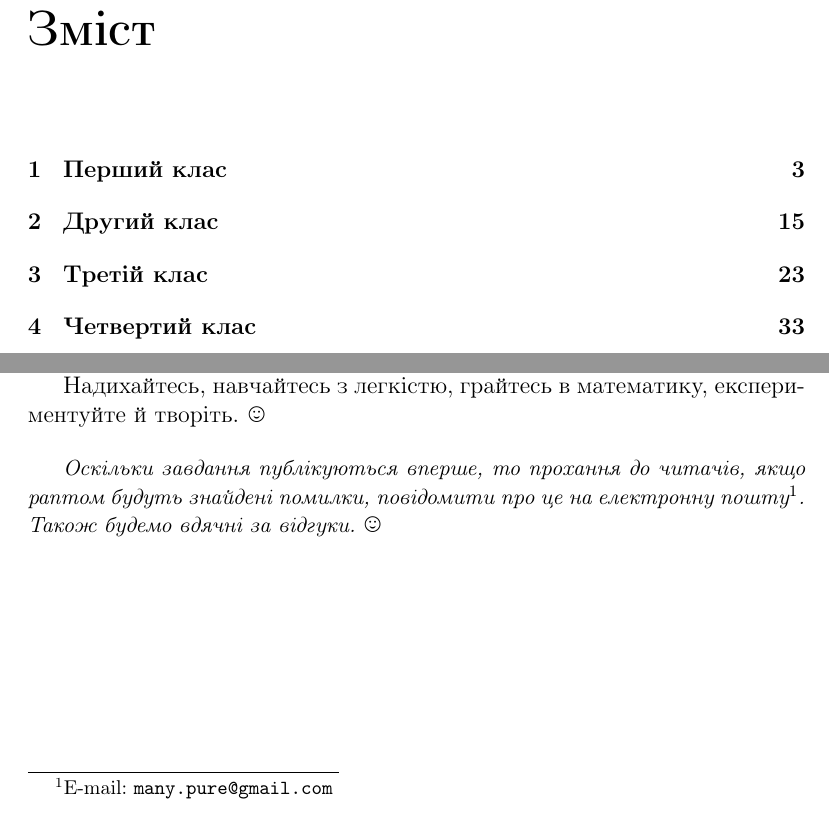
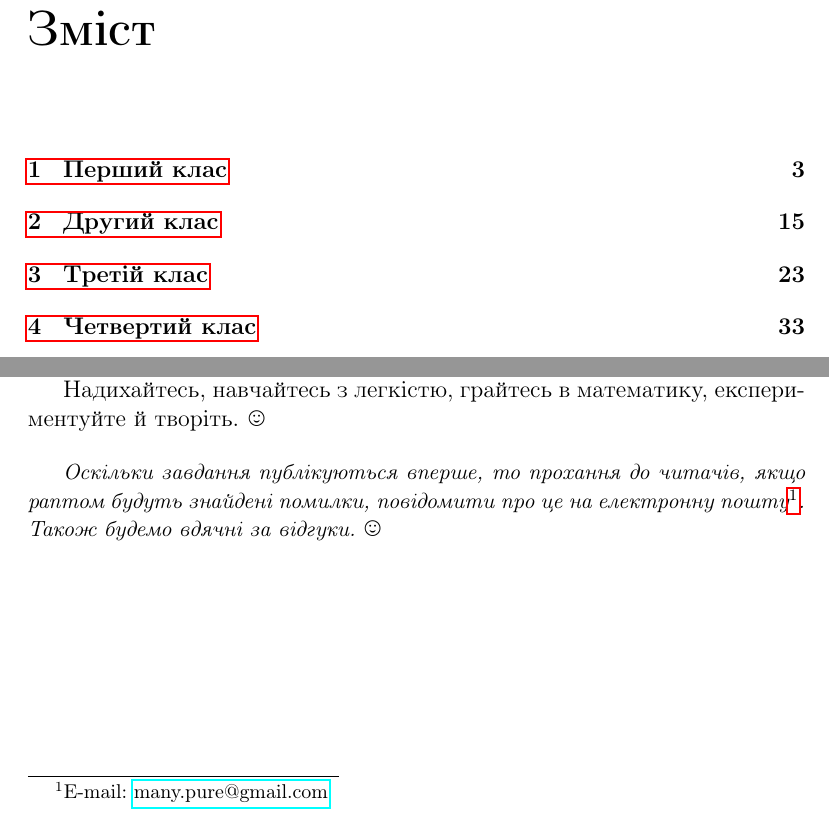
Before and after one commit to alexandervpetrov/book.4x40, a LaTeX book (main.tex, which reads src/preface.tex): two parts of pages 3 and 5 of 46, joined at a grey line, cut so that both start at the same text. Compiled offline with pdfLaTeX.

Commit message:
email formatting using hyperref package

```diff
--- a/main.tex
+++ b/main.tex
@@ -9,7 +9,7 @@
 \usepackage{wasysym}
 \usepackage[dvipsnames]{xcolor}
 \usepackage{multicol}
-\usepackage{url}
+\usepackage{hyperref}
 
 
 \newcounter{problem}[chapter]
--- a/src/preface.tex
+++ b/src/preface.tex
@@ -34,7 +34,7 @@
 Оскільки завдання публікуються вперше, то прохання до читачів,
 якщо раптом будуть знайдені помилки,
 повідомити про це на електронну пошту\footnote{
-    E-mail: \url{many.pure@gmail.com}
+    E-mail: \href{mailto:many.pure@gmail.com}{many.pure@gmail.com}
 }. Також будемо вдячні за відгуки.
 }%
 \smiley
```
